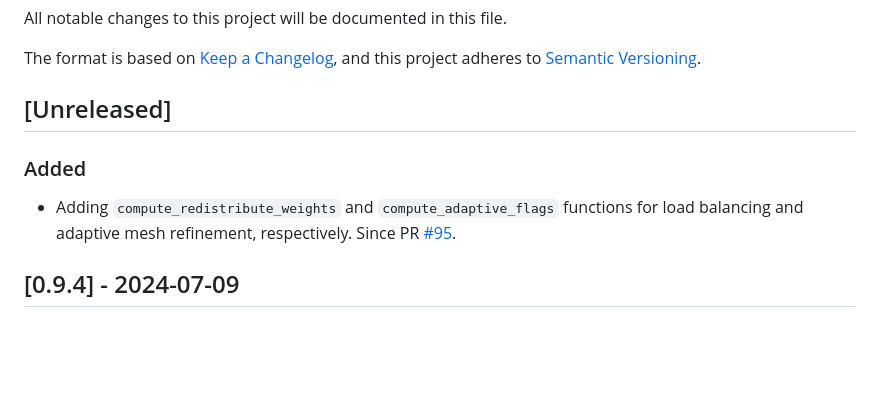
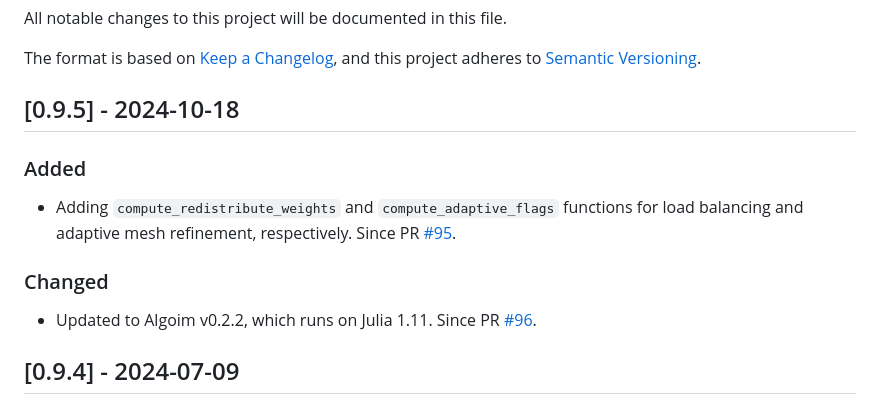
Before and after one commit to gridap/GridapEmbedded.jl, a Markdown page: NEWS.md, the part around the change. Drawn GitHub-style; blank space fills up the shorter version.

```diff
--- a/NEWS.md
+++ b/NEWS.md
@@ -4,12 +4,15 @@ All notable changes to this project will be documented in this file.
 The format is based on [Keep a Changelog](https://keepachangelog.com/en/1.0.0/),
 and this project adheres to [Semantic Versioning](https://semver.org/spec/v2.0.0.html).
 
-## [Unreleased]
+## [0.9.5] - 2024-10-18
 
 ### Added
 
 - Adding `compute_redistribute_weights` and `compute_adaptive_flags` functions for load balancing and adaptive mesh refinement, respectively. Since PR [#95](https://github.com/gridap/GridapEmbedded.jl/pull/95).
 
+### Changed
+
+- Updated to Algoim v0.2.2, which runs on Julia 1.11. Since PR [#96](https://github.com/gridap/GridapEmbedded.jl/pull/96).
 
 ## [0.9.4] - 2024-07-09
 
```
